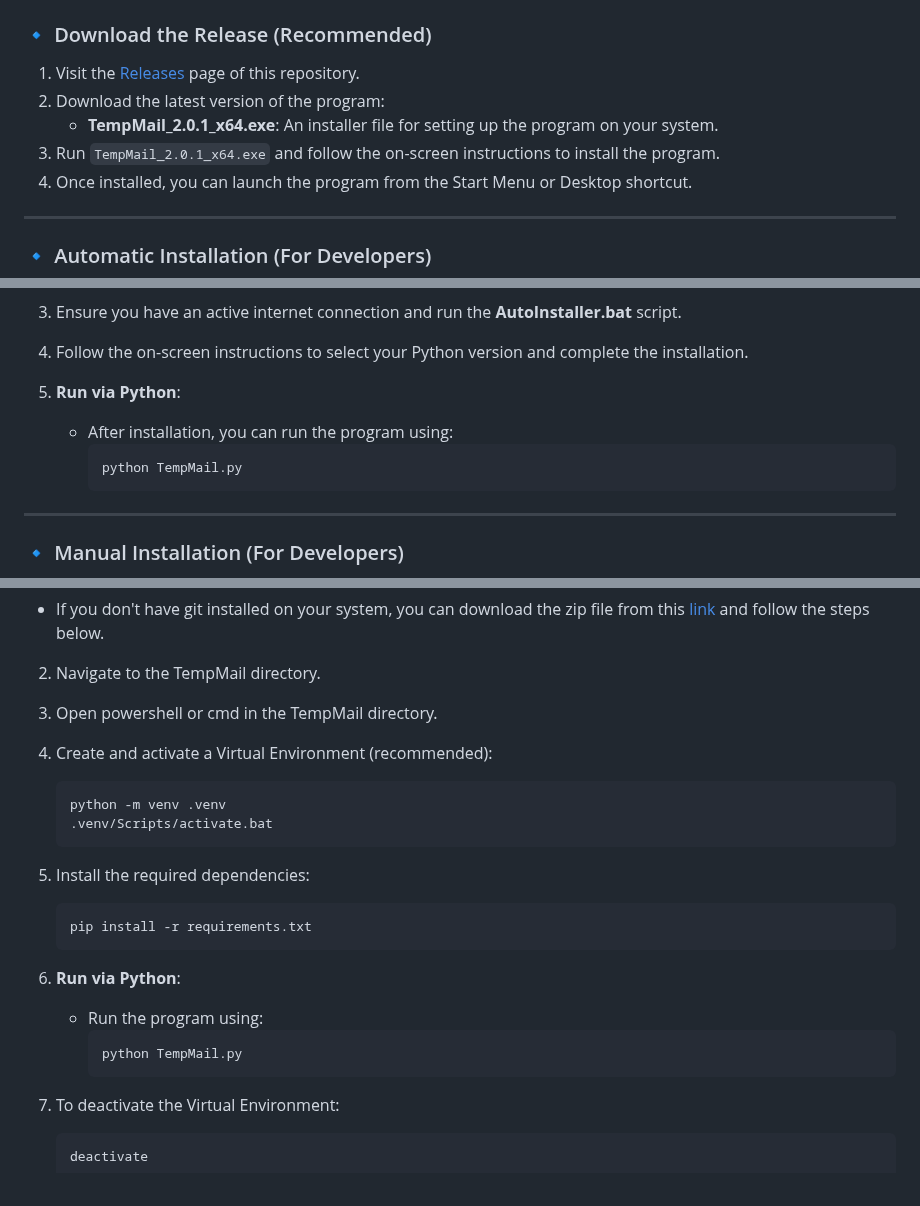
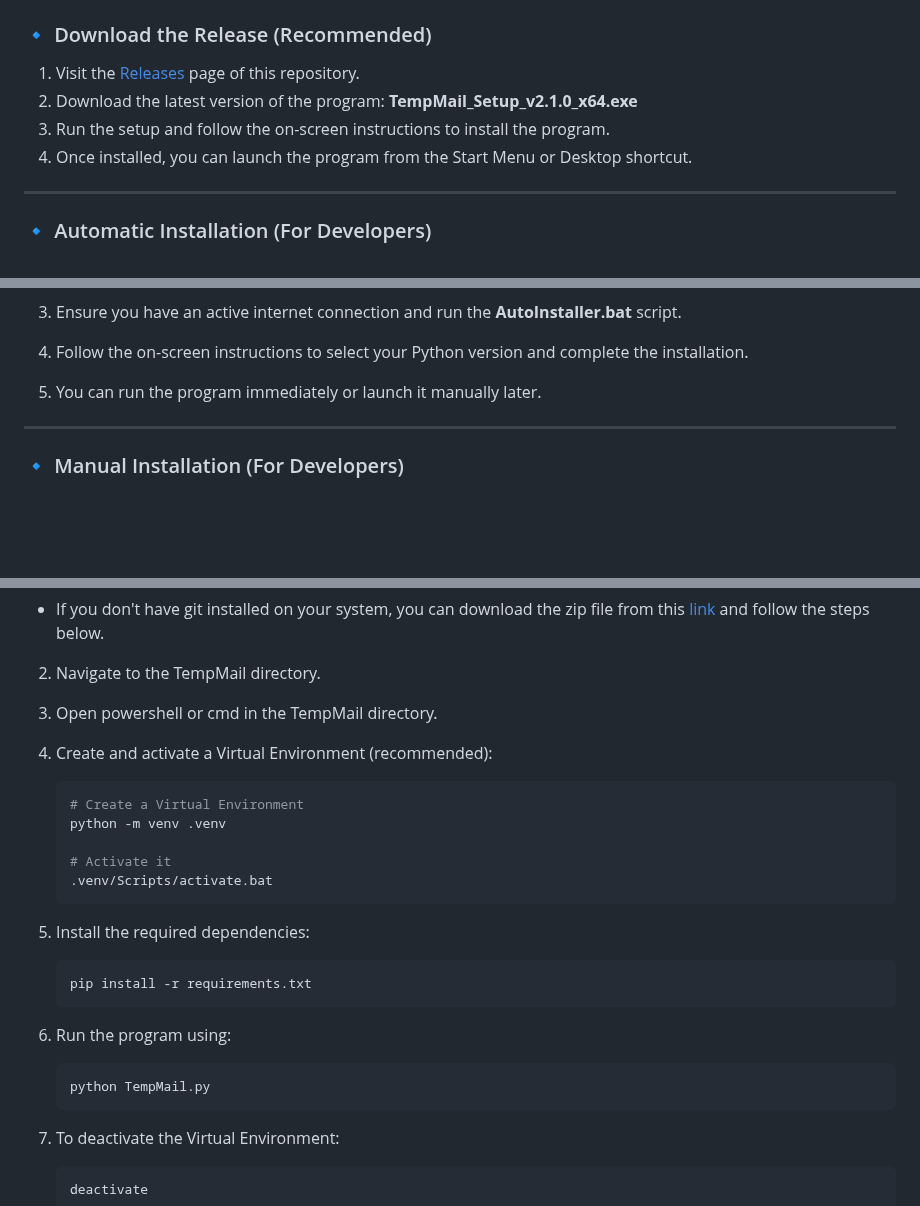
Before and after one commit to AliJ-Official/TempMail, a Markdown page: README.md, 3 parts joined by grey strips. GitHub-like rendering; blank space fills up the shorter version.

````diff
--- a/README.md
+++ b/README.md
@@ -52,9 +52,8 @@
 ### 🔹 Download the Release (Recommended)
 
 1. Visit the [Releases](https://github.com/AliJ-Official/TempMail/releases) page of this repository.
-2. Download the latest version of the program:
-   - **TempMail_2.0.1_x64.exe**: An installer file for setting up the program on your system.
-3. Run `TempMail_2.0.1_x64.exe` and follow the on-screen instructions to install the program.
+2. Download the latest version of the program: **TempMail_Setup_v2.1.0_x64.exe**
+3. Run the setup and follow the on-screen instructions to install the program.
 4. Once installed, you can launch the program from the Start Menu or Desktop shortcut.
 
 ---
@@ -74,11 +73,7 @@
 
 4. Follow the on-screen instructions to select your Python version and complete the installation.
 
-5. **Run via Python**:
-   - After installation, you can run the program using:
-     ```bash
-     python TempMail.py
-     ```
+5. You can run the program immediately or launch it manually later.
 
 ---
 
@@ -96,7 +91,10 @@
 
 4. Create and activate a Virtual Environment (recommended):
    ```bash
+   # Create a Virtual Environment
    python -m venv .venv
+
+   # Activate it
    .venv/Scripts/activate.bat
    ```
 
@@ -105,11 +103,10 @@
    pip install -r requirements.txt
    ```
 
-6. **Run via Python**:
-   - Run the program using:
-     ```bash
-     python TempMail.py
-     ```
+6. Run the program using:
+   ```bash
+   python TempMail.py
+   ```
 
 7. To deactivate the Virtual Environment:
    ```bash
````
